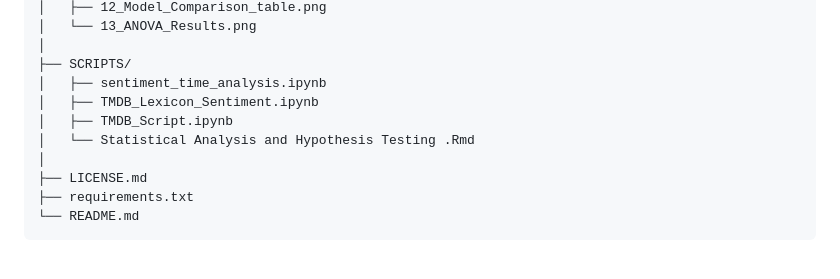
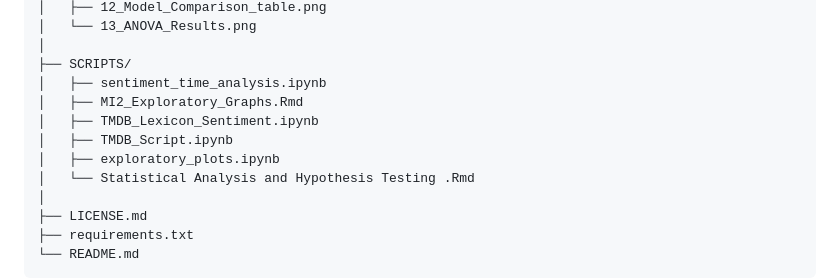
Before and after one commit to andrewniscool/DS-4002-Project-1, a Markdown page: README.md, the part around the change. Drawn GitHub-style; blank space fills up the shorter version.

Commit message:
Add new scripts and RMarkdown files to README

```diff
--- a/README.md
+++ b/README.md
@@ -38,8 +38,10 @@ DS-4002-Project-1/
 │
 ├── SCRIPTS/
 │   ├── sentiment_time_analysis.ipynb
+│   ├── MI2_Exploratory_Graphs.Rmd
 │   ├── TMDB_Lexicon_Sentiment.ipynb
 │   ├── TMDB_Script.ipynb
+│   ├── exploratory_plots.ipynb
 │   └── Statistical Analysis and Hypothesis Testing .Rmd
 │
 ├── LICENSE.md
```
